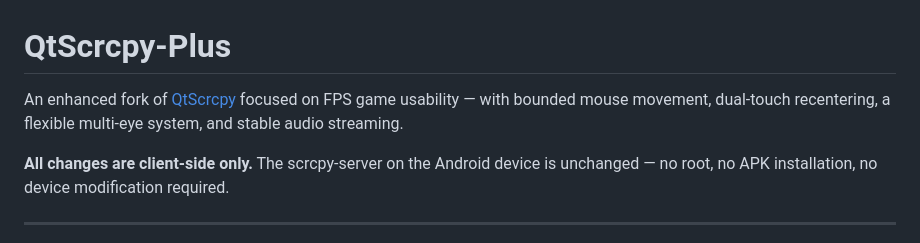
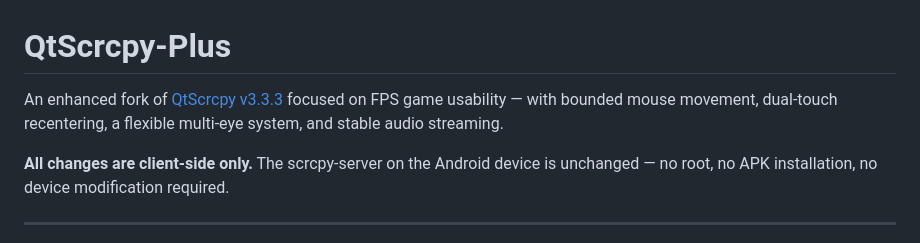
Before and after one commit to AbdoSabry2003/QtScrcpy-Plus, a Markdown page: README.md, the part around the change. Rendered like a GitHub page.

Commit message:
Update version reference in README.md

```diff
--- a/README.md
+++ b/README.md
@@ -1,6 +1,6 @@
 # QtScrcpy-Plus
 
-An enhanced fork of [QtScrcpy](https://github.com/barry-ran/QtScrcpy) focused on FPS game usability — with bounded mouse movement, dual-touch recentering, a flexible multi-eye system, and stable audio streaming.
+An enhanced fork of [QtScrcpy v3.3.3](https://github.com/barry-ran/QtScrcpy) focused on FPS game usability — with bounded mouse movement, dual-touch recentering, a flexible multi-eye system, and stable audio streaming.
 
 **All changes are client-side only.** The scrcpy-server on the Android device is unchanged — no root, no APK installation, no device modification required.
 
```
